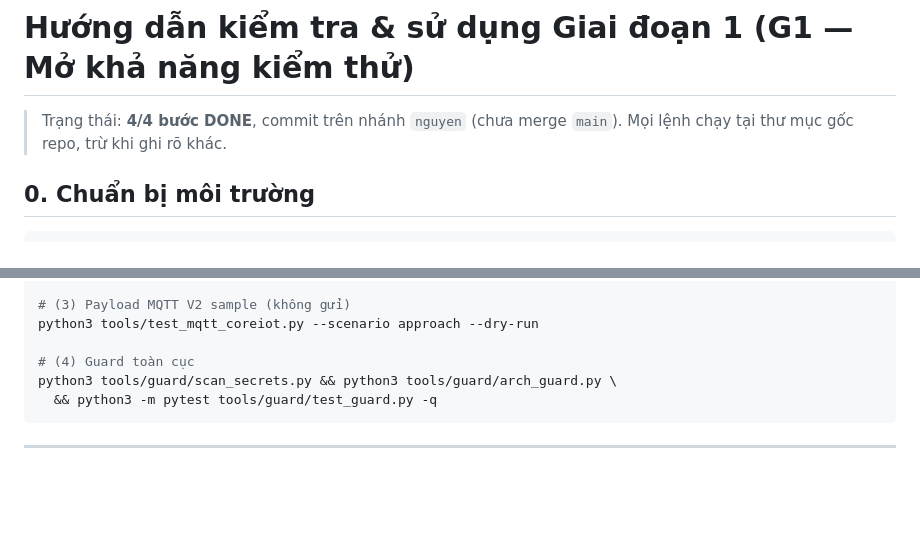
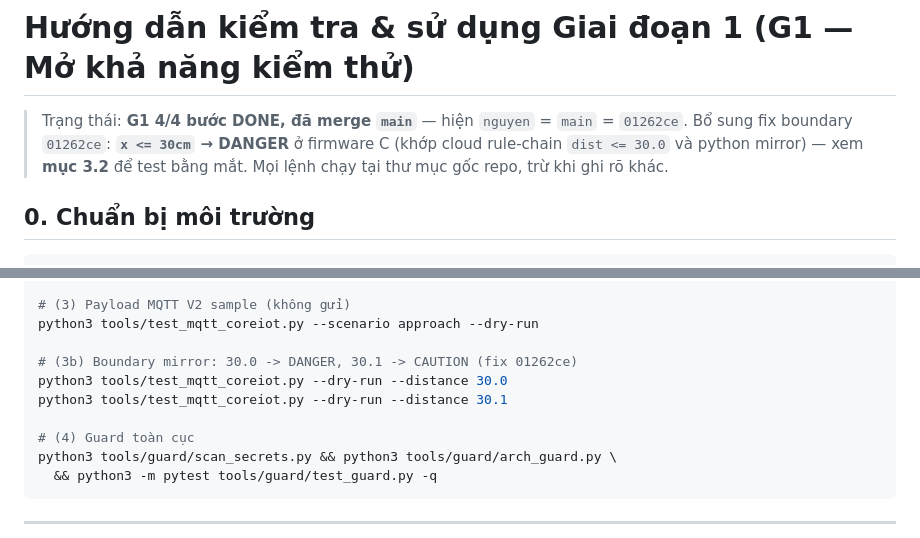
Before and after one commit to NguyenPhan161206/UMT-TBS-official, a Markdown page: docs/G1_TESTING_GUIDE.md, 2 parts joined by grey strips. Rendered like a GitHub page; blank space fills up the shorter version.

```diff
--- a/docs/G1_TESTING_GUIDE.md
+++ b/docs/G1_TESTING_GUIDE.md
@@ -1,6 +1,8 @@
 # Hướng dẫn kiểm tra & sử dụng Giai đoạn 1 (G1 — Mở khả năng kiểm thử)
 
-> Trạng thái: **4/4 bước DONE**, commit trên nhánh `nguyen` (chưa merge `main`).
+> Trạng thái: **G1 4/4 bước DONE, đã merge `main`** — hiện `nguyen` = `main` = `01262ce`.
+> Bổ sung fix boundary `01262ce`: **`x <= 30cm` → DANGER** ở firmware C (khớp cloud
+> rule-chain `dist <= 30.0` và python mirror) — xem **mục 3.2** để test bằng mắt.
 > Mọi lệnh chạy tại thư mục gốc repo, trừ khi ghi rõ khác.
 
 ## 0. Chuẩn bị môi trường
@@ -139,6 +187,10 @@ SDL_VIDEODRIVER=dummy /tmp/host_sim/umt_dash_sim --scenario slam --exit-after 3
 # (3) Payload MQTT V2 sample (không gửi)
 python3 tools/test_mqtt_coreiot.py --scenario approach --dry-run
 
+# (3b) Boundary mirror: 30.0 -> DANGER, 30.1 -> CAUTION (fix 01262ce)
+python3 tools/test_mqtt_coreiot.py --dry-run --distance 30.0
+python3 tools/test_mqtt_coreiot.py --dry-run --distance 30.1
+
 # (4) Guard toàn cục
 python3 tools/guard/scan_secrets.py && python3 tools/guard/arch_guard.py \
   && python3 -m pytest tools/guard/test_guard.py -q
```
Also changed, not shown: other parts of docs/G1_TESTING_GUIDE.md (+55 -9 lines).
